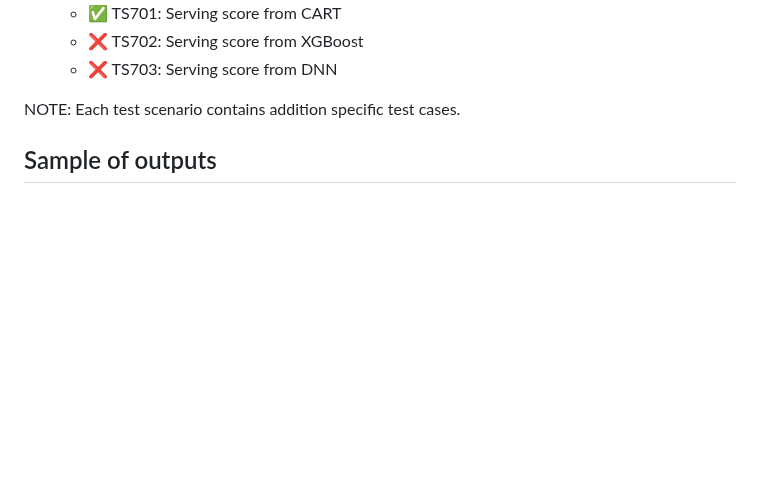
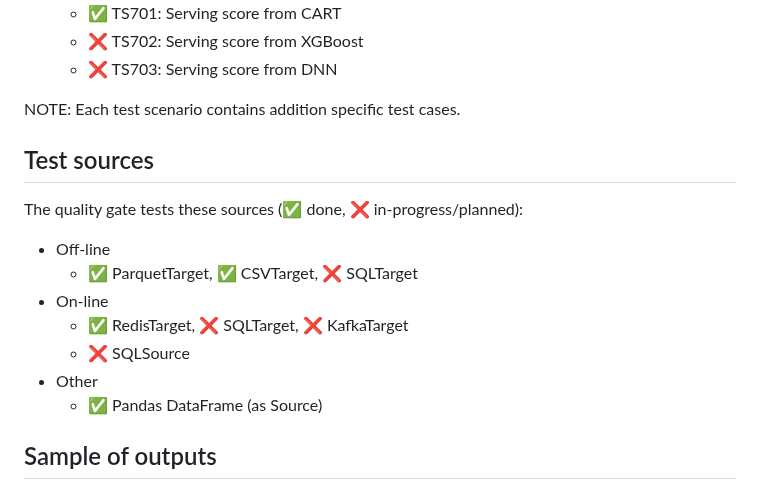
Before and after one commit to george0st/qgate-sln-mlrun, a Markdown page: README.md, the part around the change. GitHub-like rendering; blank space fills up the shorter version.

```diff
--- a/README.md
+++ b/README.md
@@ -39,6 +39,16 @@ The quality gate covers these test scenarios (✅ done, ❌ in-progress/planned)
    - ❌ TS703: Serving score from DNN
 
 NOTE: Each test scenario contains addition specific test cases.
+
+## Test sources
+The quality gate tests these sources (✅ done, ❌ in-progress/planned):
+ - Off-line
+   - ✅ ParquetTarget, ✅ CSVTarget, ❌ SQLTarget
+ - On-line
+   - ✅ RedisTarget, ❌ SQLTarget, ❌ KafkaTarget
+   - ❌ SQLSource
+ - Other
+   - ✅ Pandas DataFrame (as Source)
 
 ## Sample of outputs
 
```
